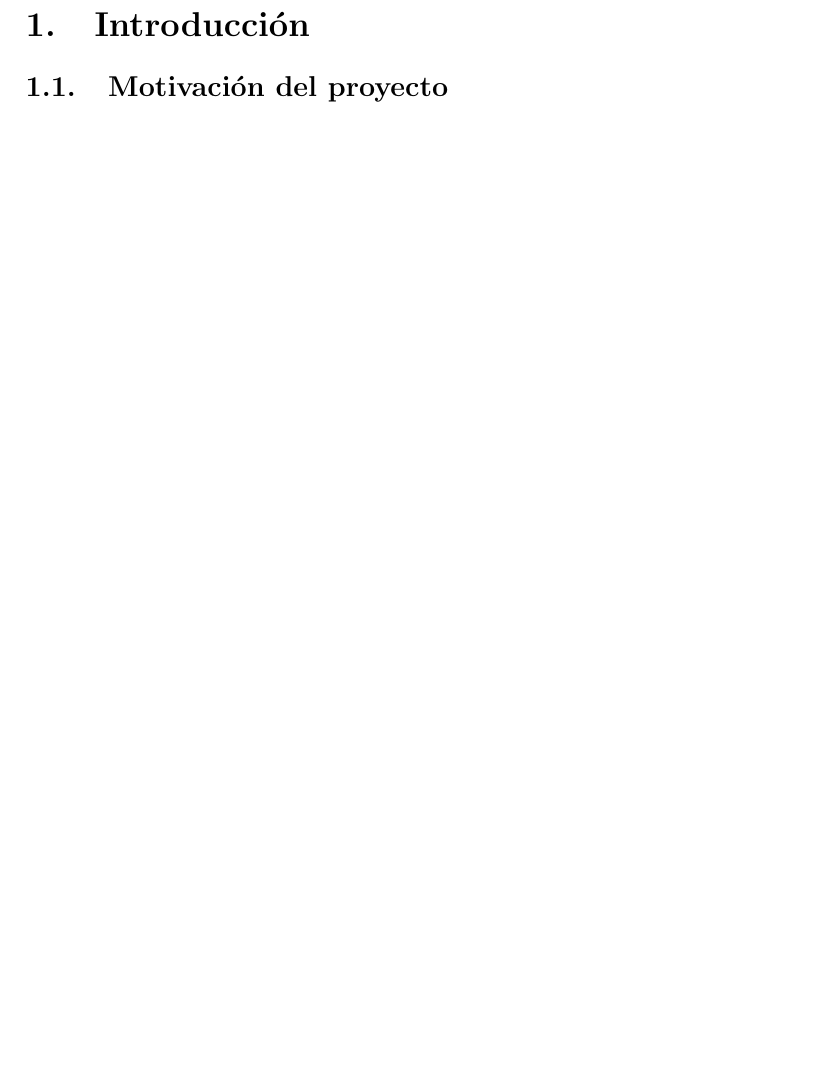
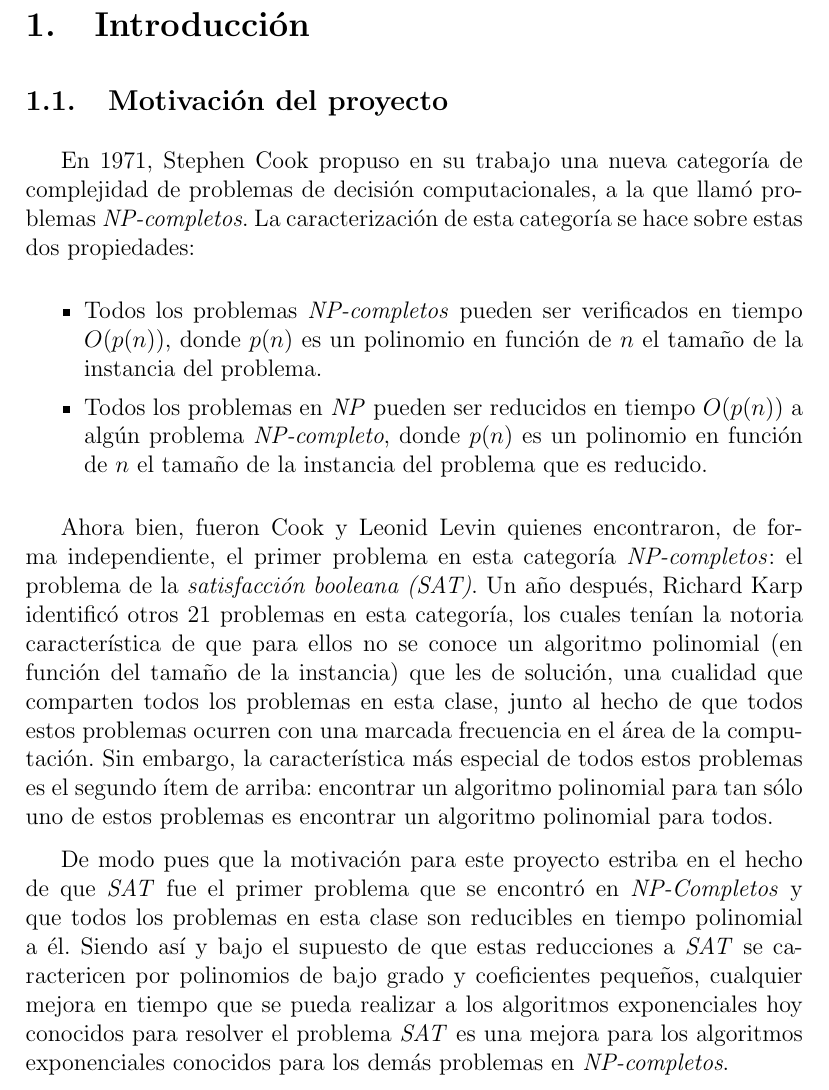
Before and after one commit to hrussel/kec-sat-solver, a LaTeX document (doc/InformeI.tex): part of the page before the commit and part of page 1 of 3 after it, cut so that both start at the same text, the shorter picture padded with empty space. Compiled offline with pdfLaTeX.

Commit message:
Mejoras al informe, todavia le falta. Sigo con el.

```diff
--- a/doc/InformeI.tex
+++ b/doc/InformeI.tex
@@ -7,2 +8,3 @@
 }
 \begin{document}
+\setlength{\parskip}{2.5mm}
@@ -10,6 +11,40 @@
 \section{Introducción}
 
 \subsection{Motivación del proyecto}
+En 1971, Stephen~Cook propuso en su trabajo una nueva categoría de complejidad
+de problemas de decisión computacionales, a la que llamó problemas
+\emph{NP-completos}. La caracterización de esta categoría se hace sobre estas
+dos propiedades:
+\begin{itemize}
+  \setlength{\itemsep}{0ex }
+  \item Todos los problemas \emph{NP-completos} pueden ser verificados en tiempo
+    $O(p(n))$, donde $p(n)$ es un polinomio en función de $n$ el tamaño de la
+    instancia del problema.
+  \item Todos los problemas en \emph{NP} pueden ser reducidos en tiempo
+    $O(p(n))$ a algún problema \emph{NP-completo}, donde $p(n)$ es un polinomio
+    en función de $n$ el tamaño de la instancia del problema que es reducido.
+\end{itemize}
+
+Ahora bien, fueron Cook y Leonid~Levin quienes encontraron, de forma
+independiente, el primer problema en esta categoría \emph{NP-completos}: el
+problema de la \emph{satisfacción booleana~(SAT)}. Un año después, Richard~Karp
+identificó otros 21 problemas en esta categoría, los cuales tenían la notoria
+característica de que para ellos no se conoce un algoritmo polinomial (en
+función del tamaño de la instancia) que les de solución, una cualidad que
+comparten todos los problemas en esta clase, junto al hecho de que todos estos
+problemas ocurren con una marcada frecuencia en el área de la computación. Sin
+embargo, la característica más especial de todos estos problemas es el segundo
+ítem de arriba: encontrar un algoritmo polinomial para tan sólo uno de estos
+problemas es encontrar un algoritmo polinomial para todos.
+
+De modo pues que la motivación para este proyecto estriba en el hecho de que
+\emph{SAT} fue el primer problema que se encontró en \emph{NP-Completos} y que
+todos los problemas en esta clase son reducibles en tiempo polinomial a
+él. Siendo así y bajo el supuesto de que estas reducciones a \emph{SAT} se
+caractericen por polinomios de bajo grado y coeficientes pequeños, cualquier
+mejora en tiempo que se pueda realizar a los algoritmos exponenciales hoy
+conocidos para resolver el problema \emph{SAT} es una mejora para los algoritmos
+exponenciales conocidos para los demás problemas en \emph{NP-completos}.
 
 \subsection{Breve descripción del problema}
 Si $S=\{x_1,x_2,\ldots,x_n\}$ es un conjunto finito de variables booleanas,
```
Also changed, not shown: doc/InformeI.tex (32 more changed lines), 1 other file.
